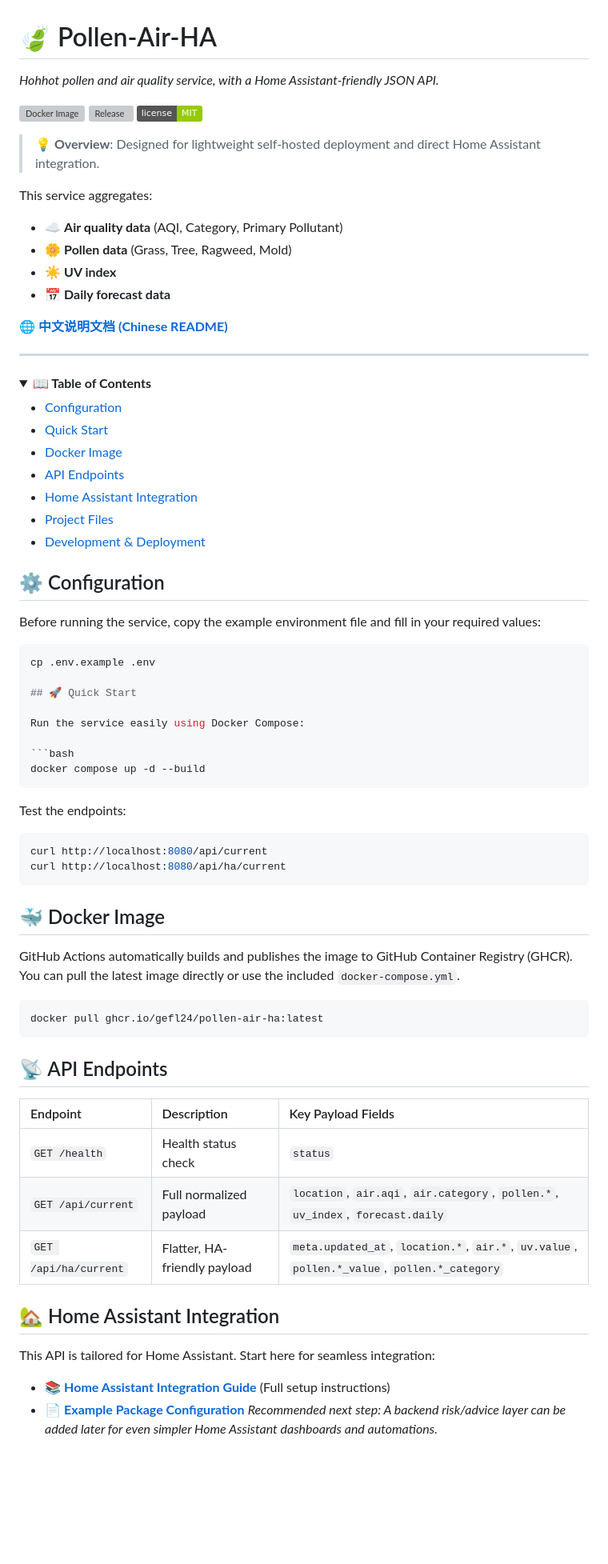
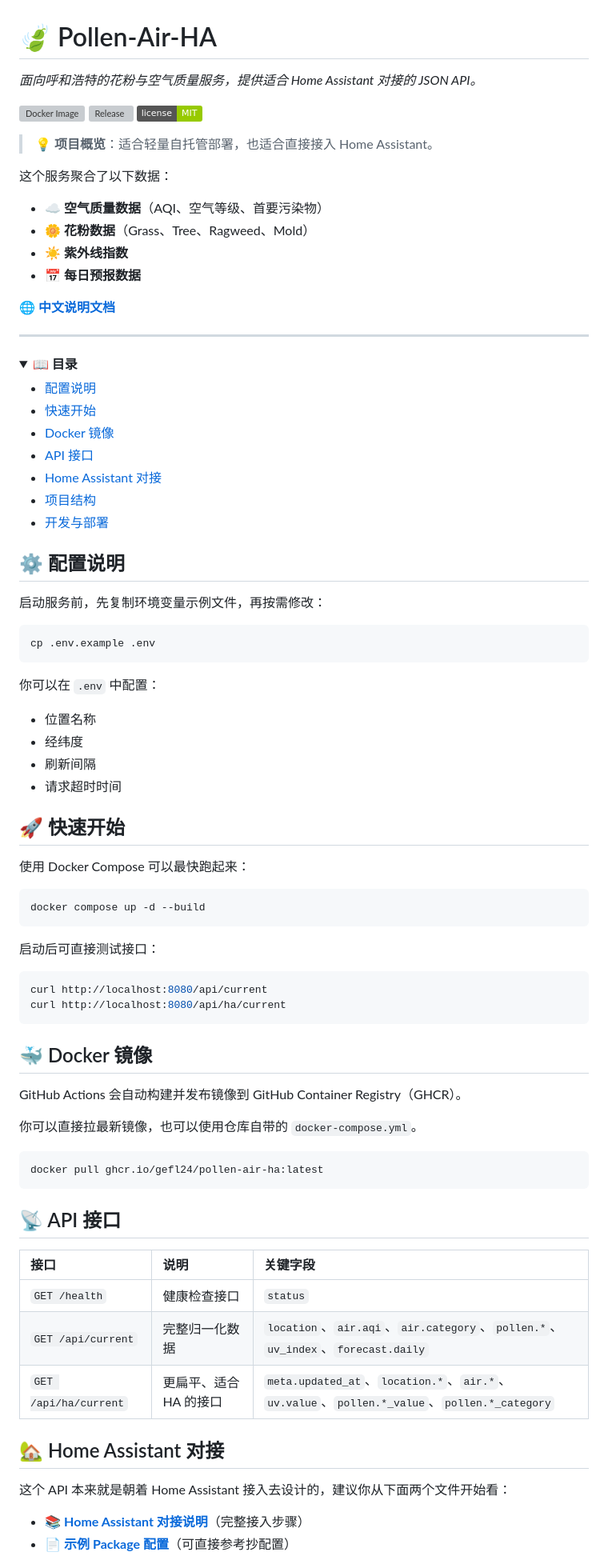
Before and after one commit to gefl24/pollen-air-ha, a Markdown page: README.md, the part around one of its changes. Shown at 80% size. Rendered like a GitHub page; folded sections open; badges without logos; blank space fills up the shorter version; grey boxes are pictures that could not be loaded.

Commit message:
docs: translate readme to chinese based on latest github version

````diff
--- a/README.md
+++ b/README.md
@@ -1,77 +1,86 @@
 # 🍃 Pollen-Air-HA
 
-*Hohhot pollen and air quality service, with a Home Assistant-friendly JSON API.*
+*面向呼和浩特的花粉与空气质量服务，提供适合 Home Assistant 对接的 JSON API。*
 
 [![Docker Image](https://github.com/gefl24/pollen-air-ha/actions/workflows/docker-image.yml/badge.svg)](https://github.com/gefl24/pollen-air-ha/actions/workflows/docker-image.yml)
 [![Release](https://img.shields.io/github/v/release/gefl24/pollen-air-ha)](https://github.com/gefl24/pollen-air-ha/releases)
 [![License: MIT](https://img.shields.io/badge/license-MIT-green.svg)](./LICENSE)
 
-> **💡 Overview**: Designed for lightweight self-hosted deployment and direct Home Assistant integration.
+> **💡 项目概览**：适合轻量自托管部署，也适合直接接入 Home Assistant。
 
-This service aggregates:
-* ☁️ **Air quality data** (AQI, Category, Primary Pollutant)
-* 🌼 **Pollen data** (Grass, Tree, Ragweed, Mold)
-* ☀️ **UV index**
-* 📅 **Daily forecast data**
+这个服务聚合了以下数据：
+* ☁️ **空气质量数据**（AQI、空气等级、首要污染物）
+* 🌼 **花粉数据**（Grass、Tree、Ragweed、Mold）
+* ☀️ **紫外线指数**
+* 📅 **每日预报数据**
 
-🌐 **[中文说明文档 (Chinese README)](docs/README.zh-CN.md)**
+🌐 **[中文说明文档](docs/README.zh-CN.md)**
 
 ---
 
 <details>
-<summary><b>📖 Table of Contents</b></summary>
+<summary><b>📖 目录</b></summary>
 
-- [Configuration](#configuration)
-- [Quick Start](#quick-start)
-- [Docker Image](#docker-image)
-- [API Endpoints](#api-endpoints)
-- [Home Assistant Integration](#home-assistant-integration)
-- [Project Files](#project-files)
-- [Development & Deployment](#development--deployment)
+- [配置说明](#️-配置说明)
+- [快速开始](#-快速开始)
+- [Docker 镜像](#-docker-镜像)
+- [API 接口](#-api-接口)
+- [Home Assistant 对接](#-home-assistant-对接)
+- [项目结构](#-项目结构)
+- [开发与部署](#️-开发与部署)
 </details>
 
-## ⚙️ Configuration
+## ⚙️ 配置说明
 
-Before running the service, copy the example environment file and fill in your required values:
+启动服务前，先复制环境变量示例文件，再按需修改：
 
 ```bash
 cp .env.example .env
+```
 
-## 🚀 Quick Start
+你可以在 `.env` 中配置：
+- 位置名称
+- 经纬度
+- 刷新间隔
+- 请求超时时间
 
-Run the service easily using Docker Compose:
+## 🚀 快速开始
+
+使用 Docker Compose 可以最快跑起来：
 
 ```bash
 docker compose up -d --build
 ```
 
-Test the endpoints:
+启动后可直接测试接口：
 
 ```bash
 curl http://localhost:8080/api/current
 curl http://localhost:8080/api/ha/current
 ```
 
-## 🐳 Docker Image
+## 🐳 Docker 镜像
 
-GitHub Actions automatically builds and publishes the image to GitHub Container Registry (GHCR). You can pull the latest image directly or use the included `docker-compose.yml`.
+GitHub Actions 会自动构建并发布镜像到 GitHub Container Registry（GHCR）。
+
+你可以直接拉最新镜像，也可以使用仓库自带的 `docker-compose.yml`。
 
 ```bash
 docker pull ghcr.io/gefl24/pollen-air-ha:latest
 ```
 
-## 📡 API Endpoints
+## 📡 API 接口
 
-| Endpoint | Description | Key Payload Fields |
+| 接口 | 说明 | 关键字段 |
 | :--- | :--- | :--- |
-| `GET /health` | Health status check | `status` |
-| `GET /api/current` | Full normalized payload | `location`, `air.aqi`, `air.category`, `pollen.*`, `uv_index`, `forecast.daily` |
-| `GET /api/ha/current` | Flatter, HA-friendly payload | `meta.updated_at`, `location.*`, `air.*`, `uv.value`, `pollen.*_value`, `pollen.*_category` |
+| `GET /health` | 健康检查接口 | `status` |
+| `GET /api/current` | 完整归一化数据 | `location`、`air.aqi`、`air.category`、`pollen.*`、`uv_index`、`forecast.daily` |
+| `GET /api/ha/current` | 更扁平、适合 HA 的接口 | `meta.updated_at`、`location.*`、`air.*`、`uv.value`、`pollen.*_value`、`pollen.*_category` |
 
-## 🏡 Home Assistant Integration
+## 🏡 Home Assistant 对接
 
-This API is tailored for Home Assistant. Start here for seamless integration:
+这个 API 本来就是朝着 Home Assistant 接入去设计的，建议你从下面两个文件开始看：
 
-  * 📚 **[Home Assistant Integration Guide](https://www.google.com/search?q=docs/HOME_ASSISTANT.md)** (Full setup instructions)
-  * 📄 **[Example Package Configuration](https://www.google.com/search?q=examples/home-assistant/packages/pollen_air.yaml)** *Recommended next step: A backend risk/advice layer can be added later for even simpler Home Assistant dashboards and automations.*
+* 📚 **[Home Assistant 对接说明](docs/HOME_ASSISTANT.md)**（完整接入步骤）
+* 📄 **[示例 Package 配置](examples/home-assistant/packages/pollen_air.yaml)**（可直接参考抄配置）
 
````
Also changed, not shown: other parts of README.md (+17 -17 lines).
